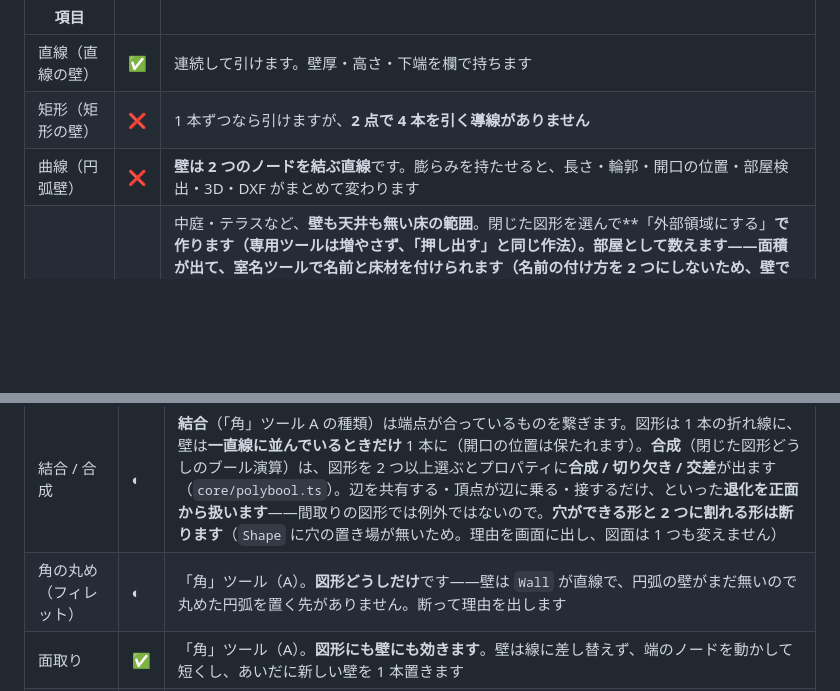
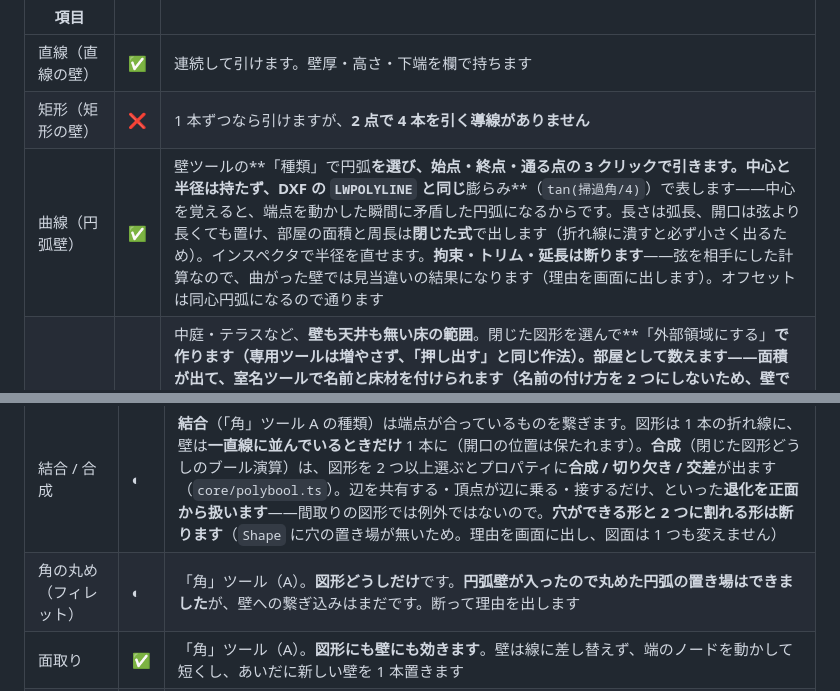
Before and after one commit to 24th-garnet/MiniCAD, a Markdown page: docs/status.md, 2 parts joined by grey strips. Rendered like a GitHub page; blank space fills up the shorter version.

```diff
--- a/docs/status.md
+++ b/docs/status.md
@@ -56,7 +56,7 @@ madoriba の画面仕様（`ワイヤー/クライアント/20_案件詳細_現
 |---|---|---|
 | 直線（直線の壁） | ✅ | 連続して引けます。壁厚・高さ・下端を欄で持ちます |
 | 矩形（矩形の壁） | ❌ | 1 本ずつなら引けますが、**2 点で 4 本を引く導線がありません** |
-| 曲線（円弧壁） | ❌ | **壁は 2 つのノードを結ぶ直線**です。膨らみを持たせると、長さ・輪郭・開口の位置・部屋検出・3D・DXF がまとめて変わります |
+| 曲線（円弧壁） | ✅ | 壁ツールの**「種類」で円弧**を選び、始点・終点・**通る点**の 3 クリックで引きます。中心と半径は持たず、DXF の `LWPOLYLINE` と同じ**膨らみ**（`tan(掃過角/4)`）で表します——中心を覚えると、端点を動かした瞬間に矛盾した円弧になるからです。長さは弧長、開口は弦より長くても置け、部屋の面積と周長は**閉じた式**で出します（折れ線に潰すと必ず小さく出るため）。インスペクタで半径を直せます。**拘束・トリム・延長は断ります**——弦を相手にした計算なので、曲がった壁では見当違いの結果になります（理由を画面に出します）。オフセットは同心円弧になるので通ります |
 | 外部領域 | ✅ | 中庭・テラスなど、**壁も天井も無い床の範囲**。閉じた図形を選んで**「外部領域にする」**で作ります（専用ツールは増やさず、「押し出す」と同じ作法）。**部屋として数えます**——面積が出て、室名ツールで名前と床材を付けられます（名前の付け方を 2 つにしないため、壁で囲まれた部屋とまったく同じ道）。**仕様に説明が無い**ので、すぐ上の「※COOHOMの内容を踏襲」に従って COOHOM の External Area に合わせました。**部屋と重なる置き方は断ります**（同じ床を 2 回数えないため）。積算では屋内と**別の欄**（`exterior_areas`）に並べ、**天井面積は 0** です——床面積の合計に足すかは実務の規約なので、足し方は拾う側に任せます（[questions.md](questions.md) の 32） |
 | 「床からの距離」の欄（奥谷さんの ※1） | ✅ | **`Wall.base` として実装済み**。下端 1900 / 高さ 500 で垂れ壁、下端 0 / 高さ 900 で腰壁。前の版で「無い」と書いたのは誤りでした |
 
@@ -193,7 +193,7 @@ madoriba の画面仕様（`ワイヤー/クライアント/20_案件詳細_現
 | 延長 | ✅ | |
 | 変形（頂点の移動・削除・追加） | ◐ | 「変形」ツール（Z）。線と折れ線の頂点をドラッグ、辺をダブルクリックで追加、Delete で削除。壁は途中をクリックで角が増え、角そのものは選択ツールでそのまま掴めます。**円弧・円・楕円・正多角形・角丸には頂点がありません**（直すのは中心や半径で、プロパティ欄の仕事） |
 | 結合 / 合成 | ◐ | **結合**（「角」ツール A の種類）は端点が合っているものを繋ぎます。図形は 1 本の折れ線に、壁は**一直線に並んでいるときだけ** 1 本に（開口の位置は保たれます）。**合成**（閉じた図形どうしのブール演算）は、図形を 2 つ以上選ぶとプロパティに**合成 / 切り欠き / 交差**が出ます（`core/polybool.ts`）。辺を共有する・頂点が辺に乗る・接するだけ、といった**退化を正面から扱います**——間取りの図形では例外ではないので。**穴ができる形と 2 つに割れる形は断ります**（`Shape` に穴の置き場が無いため。理由を画面に出し、図面は 1 つも変えません） |
-| 角の丸め（フィレット） | ◐ | 「角」ツール（A）。**図形どうしだけ**です——壁は `Wall` が直線で、円弧の壁がまだ無いので丸めた円弧を置く先がありません。断って理由を出します |
+| 角の丸め（フィレット） | ◐ | 「角」ツール（A）。**図形どうしだけ**です。**円弧壁が入ったので丸めた円弧の置き場はできました**が、壁への繋ぎ込みはまだです。断って理由を出します |
 | 面取り | ✅ | 「角」ツール（A）。**図形にも壁にも効きます**。壁は線に差し替えず、端のノードを動かして短くし、あいだに新しい壁を 1 本置きます |
 | 消しゴム（一部を切り欠く・図形を分割する） | ◐ | 「切断」ツール（P）の種類で選びます。**分割**は図形も壁も交わっているところで分け、**消しゴム**は図形の上をドラッグした範囲を消します——交点が無くても動きます。壁の途中を消すのはまだできません |
 
```
Also changed, not shown: README.md (+42 -0 lines), docs/coverage.md (+2 -2 lines).
